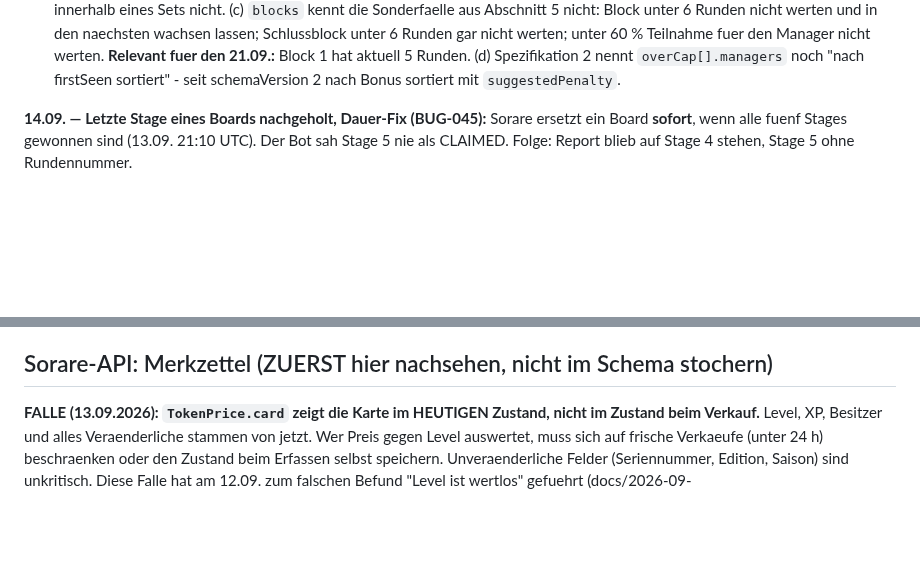
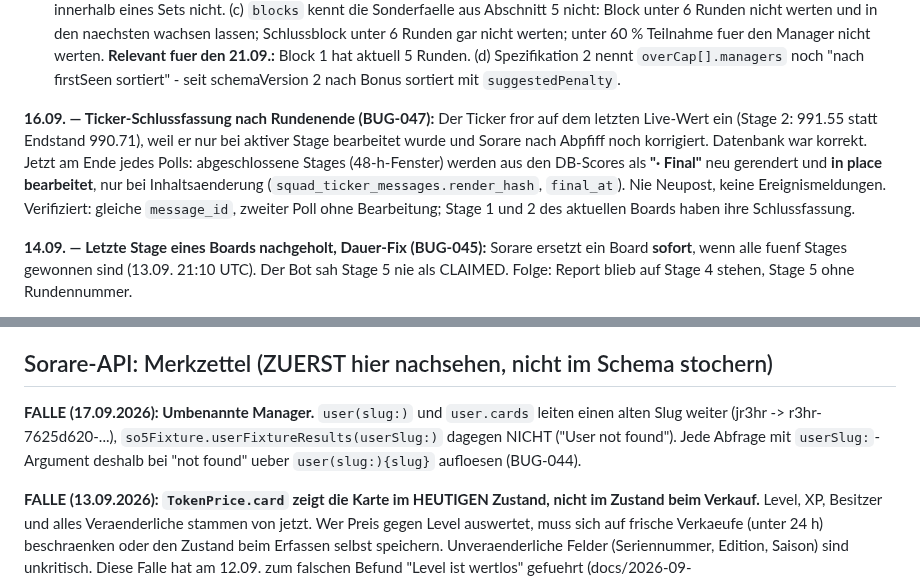
Before and after one commit to R3HR/sorion-updater, a Markdown page: docs/HANDOFF.md, 2 parts joined by grey strips. GitHub-like rendering; blank space fills up the shorter version.

```diff
--- a/docs/HANDOFF.md
+++ b/docs/HANDOFF.md
@@ -226,6 +226,8 @@ Erste Auswertung der wiederhergestellten fmv_accuracy (14.968 Zeilen vom ersten
   (b) `action=strikes` legt Strikes standardmaessig mit `expires_after_clean_block = true` an; laut Abschnitt 5 verfallen **nur** Bewaehrungsstrikes, Strikes innerhalb eines Sets nicht.
   (c) `blocks` kennt die Sonderfaelle aus Abschnitt 5 nicht: Block unter 6 Runden nicht werten und in den naechsten wachsen lassen; Schlussblock unter 6 Runden gar nicht werten; unter 60 % Teilnahme fuer den Manager nicht werten. **Relevant fuer den 21.09.:** Block 1 hat aktuell 5 Runden.
   (d) Spezifikation 2 nennt `overCap[].managers` noch "nach firstSeen sortiert" - seit schemaVersion 2 nach Bonus sortiert mit `suggestedPenalty`.
+
+**16.09. — Ticker-Schlussfassung nach Rundenende (BUG-047):** Der Ticker fror auf dem letzten Live-Wert ein (Stage 2: 991.55 statt Endstand 990.71), weil er nur bei aktiver Stage bearbeitet wurde und Sorare nach Abpfiff noch korrigiert. Datenbank war korrekt. Jetzt am Ende jedes Polls: abgeschlossene Stages (48-h-Fenster) werden aus den DB-Scores als **"· Final"** neu gerendert und **in place bearbeitet**, nur bei Inhaltsaenderung (`squad_ticker_messages.render_hash`, `final_at`). Nie Neupost, keine Ereignismeldungen. Verifiziert: gleiche `message_id`, zweiter Poll ohne Bearbeitung; Stage 1 und 2 des aktuellen Boards haben ihre Schlussfassung.
 
 **14.09. — Letzte Stage eines Boards nachgeholt, Dauer-Fix (BUG-045):** Sorare ersetzt ein Board **sofort**, wenn alle fuenf Stages gewonnen sind (13.09. 21:10 UTC). Der Bot sah Stage 5 nie als CLAIMED. Folge: Report blieb auf Stage 4 stehen, Stage 5 ohne Rundennummer.
 - **Nachtrag:** Stage 5 = **R37 / Set-Runde 5**, CLAIMED, 1346.28 / 1280. Gespeicherte Scores waren exakt richtig (Differenz 0.00 bei allen zehn), es fehlten nur Zustand und Runde. Set 2 danach: 5 Runden, MaisonPanda 47, FFGAJ 37, andreihaha 34.
@@ -1135,6 +1137,11 @@ geladenen Punkten.
 
 ## Sorare-API: Merkzettel (ZUERST hier nachsehen, nicht im Schema stochern)
 
+**FALLE (17.09.2026): Umbenannte Manager.** `user(slug:)` und `user.cards` leiten einen alten Slug
+weiter (jr3hr -> r3hr-7625d620-...), `so5Fixture.userFixtureResults(userSlug:)` dagegen NICHT
+("User not found"). Jede Abfrage mit `userSlug:`-Argument deshalb bei "not found" ueber
+`user(slug:){slug}` aufloesen (BUG-044).
+
 **FALLE (13.09.2026): `TokenPrice.card` zeigt die Karte im HEUTIGEN Zustand, nicht im Zustand beim
 Verkauf.** Level, XP, Besitzer und alles Veraenderliche stammen von jetzt. Wer Preis gegen Level
 auswertet, muss sich auf frische Verkaeufe (unter 24 h) beschraenken oder den Zustand beim Erfassen
```
Also changed, not shown: other parts of docs/HANDOFF.md (+1 -1 lines), docs/BUGS.md (+30 -0 lines).
